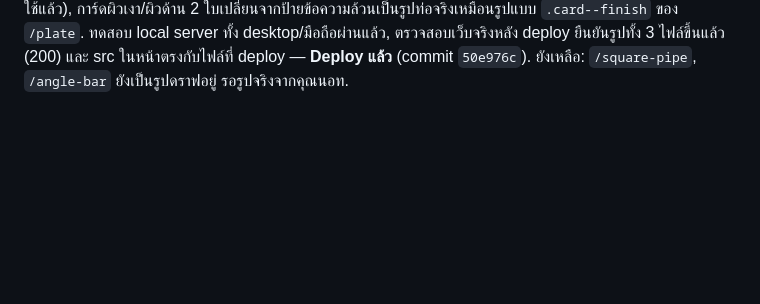
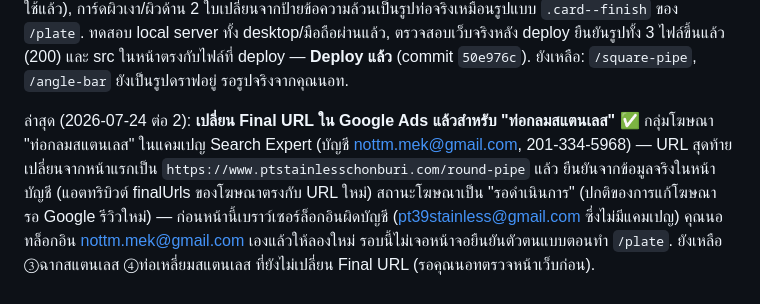
Before and after one commit to ptstainless/ptstainless-website, a Markdown page: STATUS.md, the part around the change. GitHub-like rendering; blank space fills up the shorter version.

Commit message:
Update STATUS.md: round-pipe Final URL updated in Google Ads

```diff
--- a/STATUS.md
+++ b/STATUS.md
@@ -36,3 +36,6 @@
   - ยังไม่ได้แตะ Google Ads เลย (Final URL ของกลุ่มโฆษณา 3 หมวดนี้ยังคงเดิม) — รอคุณนอทตรวจหน้าเว็บก่อนแล้วค่อยไปเปลี่ยน Final URL เองในบัญชี Google Ads เหมือนที่ทำกับ `/plate`
 
 ล่าสุด (2026-07-24 ต่อ): **ใส่รูปสินค้าจริงในหน้า `/round-pipe` แล้ว** ✅ คุณนอทส่งรูปมาไว้ที่ `round-pipe/assets/` (เปลี่ยนชื่อไฟล์จากภาษาไทยเป็นอังกฤษกันปัญหา URL encoding: `hero.jpg`, `polished.jpg`, `matte.jpg`) — ใช้ `hero.jpg` (รูปกองท่อกลมสแตนเลสในลานเก็บของ มุมต่ำ เห็นเสาไฟฟ้าหลังฉาก) เป็นพื้นหลัง hero แทนพื้นหลังกรมท่าล้วน (โครงสร้าง `.hero__bg`/`.hero__overlay` มีอยู่แล้วจากตอนสร้างหน้าแต่ยังไม่ได้ใช้ ตอนนี้เปิดใช้แล้ว), การ์ดผิวเงา/ผิวด้าน 2 ใบเปลี่ยนจากป้ายข้อความล้วนเป็นรูปท่อจริงเหมือนรูปแบบ `.card--finish` ของ `/plate`. ทดสอบ local server ทั้ง desktop/มือถือผ่านแล้ว, ตรวจสอบเว็บจริงหลัง deploy ยืนยันรูปทั้ง 3 ไฟล์ขึ้นแล้ว (200) และ src ในหน้าตรงกับไฟล์ที่ deploy — **Deploy แล้ว** (commit `50e976c`). ยังเหลือ: `/square-pipe`, `/angle-bar` ยังเป็นรูปดราฟอยู่ รอรูปจริงจากคุณนอท.
+
+
+ล่าสุด (2026-07-24 ต่อ 2): **เปลี่ยน Final URL ใน Google Ads แล้วสำหรับ "ท่อกลมสแตนเลส"** ✅ กลุ่มโฆษณา "ท่อกลมสแตนเลส" ในแคมเปญ Search Expert (บัญชี nottm.mek@gmail.com, 201-334-5968) — URL สุดท้ายเปลี่ยนจากหน้าแรกเป็น `https://www.ptstainlesschonburi.com/round-pipe` แล้ว ยืนยันจากข้อมูลจริงในหน้าบัญชี (แอตทริบิวต์ finalUrls ของโฆษณาตรงกับ URL ใหม่) สถานะโฆษณาเป็น "รอดำเนินการ" (ปกติของการแก้โฆษณา รอ Google รีวิวใหม่) — ก่อนหน้านี้เบราว์เซอร์ล็อกอินผิดบัญชี (pt39stainless@gmail.com ซึ่งไม่มีแคมเปญ) คุณนอทล็อกอิน nottm.mek@gmail.com เองแล้วให้ลองใหม่ รอบนี้ไม่เจอหน้าจอยืนยันตัวตนแบบตอนทำ `/plate`. ยังเหลือ ③ฉากสแตนเลส ④ท่อเหลี่ยมสแตนเลส ที่ยังไม่เปลี่ยน Final URL (รอคุณนอทตรวจหน้าเว็บก่อน).
```
